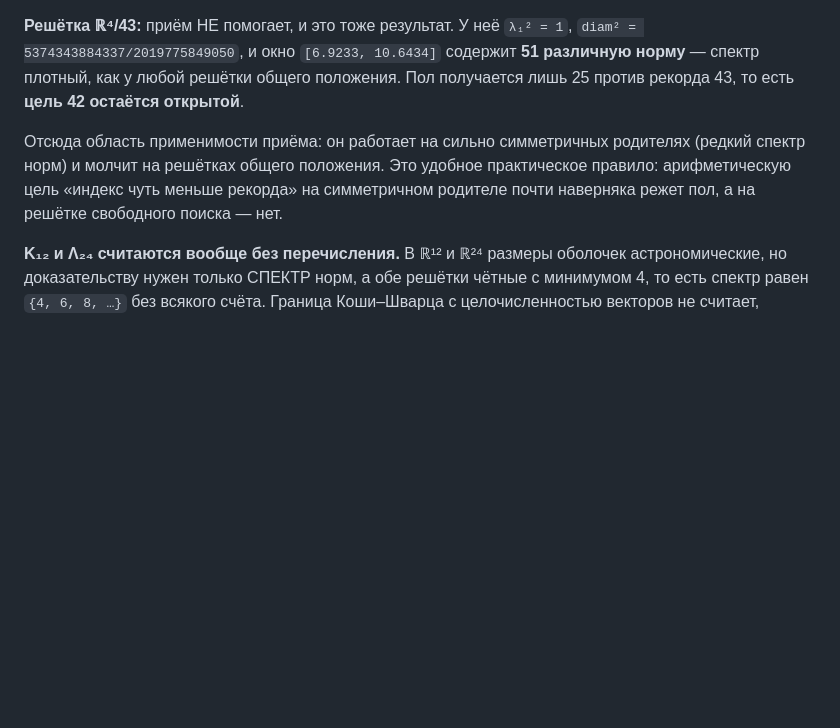
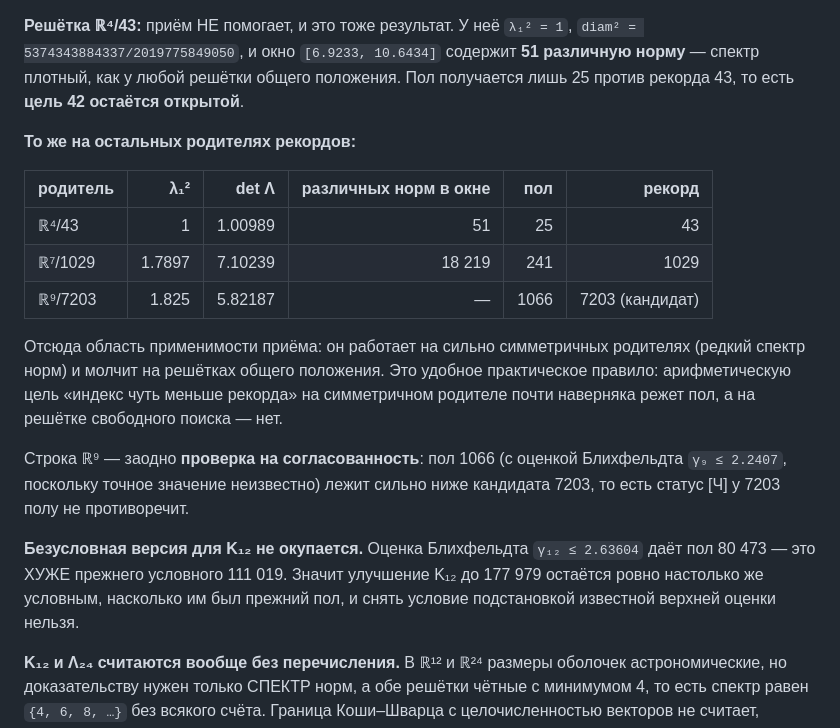
Before and after one commit to ivaleo/Chromatic, a Markdown page: journal/WORK-2026-08-24-layer-cert.md, the part around the change. Drawn GitHub-style; blank space fills up the shorter version.

Commit message:
границы применимости оболочечного пола: где он молчит и почему
Прогон на остальных родителях рекордов. R^7/1029: lam1^2 = 1.7897, det = 7.102,
в окне 18219 различных норм, пол 241 против рекорда 1029. R^9/7203: пол 1066
против кандидата 7203 — заодно проверка на согласованность, статус [Ч] полу не
противоречит (использована оценка Блихфельдта gamma_9 <= 2.2407, точное
значение неизвестно).

Картина устоялась: приём режет ровно на классических симметричных решётках
(A3*, E6*, E8, K12, Λ24), где спектр норм редкий, и молчит на рационализованных
решётках общего положения (R^4/43, R^7/1029, R^9/7203), где норм в окне тысячи.

Безусловная версия для K12 не окупается: оценка Блихфельдта gamma_12 <= 2.63604
даёт пол 80473, что ХУЖЕ прежнего условного 111019. Значит поднятие K12 до
177979 остаётся условным ровно в той же мере, что и прежний пол, и снять
условие подстановкой известной верхней оценки нельзя.

Co-Authored-By: Claude Fable 5 <noreply@anthropic.com>
Claude-Session: https://claude.ai/code/session_01YcQMrys3NwwGssK7RsvgiU

```diff
--- a/journal/WORK-2026-08-24-layer-cert.md
+++ b/journal/WORK-2026-08-24-layer-cert.md
@@ -367,11 +367,29 @@ E₆* как упаковки (96.2 % от плотности E₆).
 **51 различную норму** — спектр плотный, как у любой решётки общего положения.
 Пол получается лишь 25 против рекорда 43, то есть **цель 42 остаётся открытой**.
 
+**То же на остальных родителях рекордов:**
+
+| родитель | λ₁² | det Λ | различных норм в окне | пол | рекорд |
+|---|---:|---:|---:|---:|---:|
+| ℝ⁴/43 | 1 | 1.00989 | 51 | 25 | 43 |
+| ℝ⁷/1029 | 1.7897 | 7.10239 | 18 219 | 241 | 1029 |
+| ℝ⁹/7203 | 1.825 | 5.82187 | — | 1066 | 7203 (кандидат) |
+
 Отсюда область применимости приёма: он работает на сильно симметричных
 родителях (редкий спектр норм) и молчит на решётках общего положения. Это
 удобное практическое правило: арифметическую цель «индекс чуть меньше рекорда»
 на симметричном родителе почти наверняка режет пол, а на решётке свободного
 поиска — нет.
+
+Строка ℝ⁹ — заодно **проверка на согласованность**: пол 1066 (с оценкой
+Блихфельдта `γ₉ ≤ 2.2407`, поскольку точное значение неизвестно) лежит сильно
+ниже кандидата 7203, то есть статус [Ч] у 7203 полу не противоречит.
+
+**Безусловная версия для K₁₂ не окупается.** Оценка Блихфельдта
+`γ₁₂ ≤ 2.63604` даёт пол 80 473 — это ХУЖЕ прежнего условного 111 019.
+Значит улучшение K₁₂ до 177 979 остаётся ровно настолько же условным, насколько
+им был прежний пол, и снять условие подстановкой известной верхней оценки
+нельзя.
 
 **K₁₂ и Λ₂₄ считаются вообще без перечисления.** В ℝ¹² и ℝ²⁴ размеры оболочек
 астрономические, но доказательству нужен только СПЕКТР норм, а обе решётки
```
